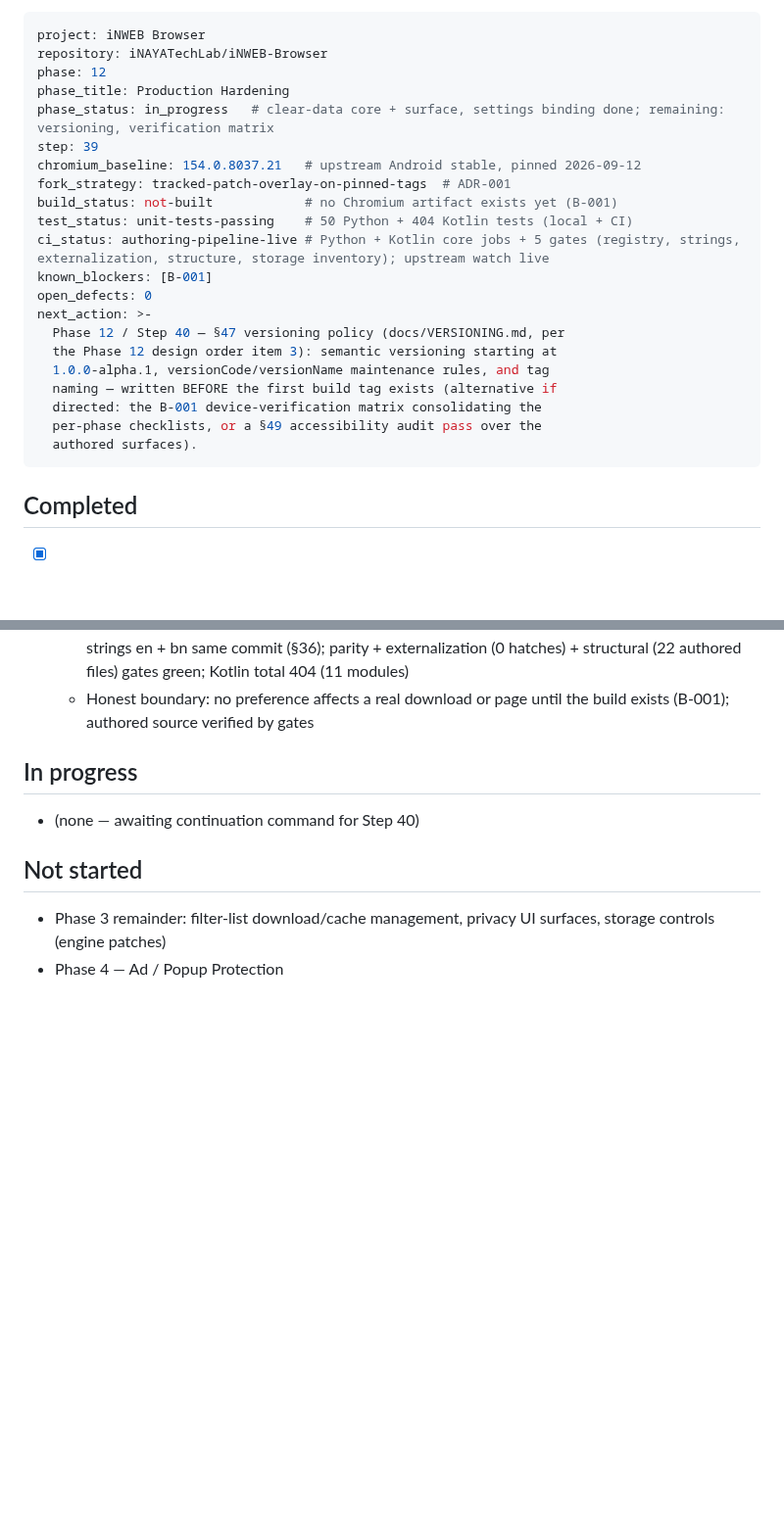
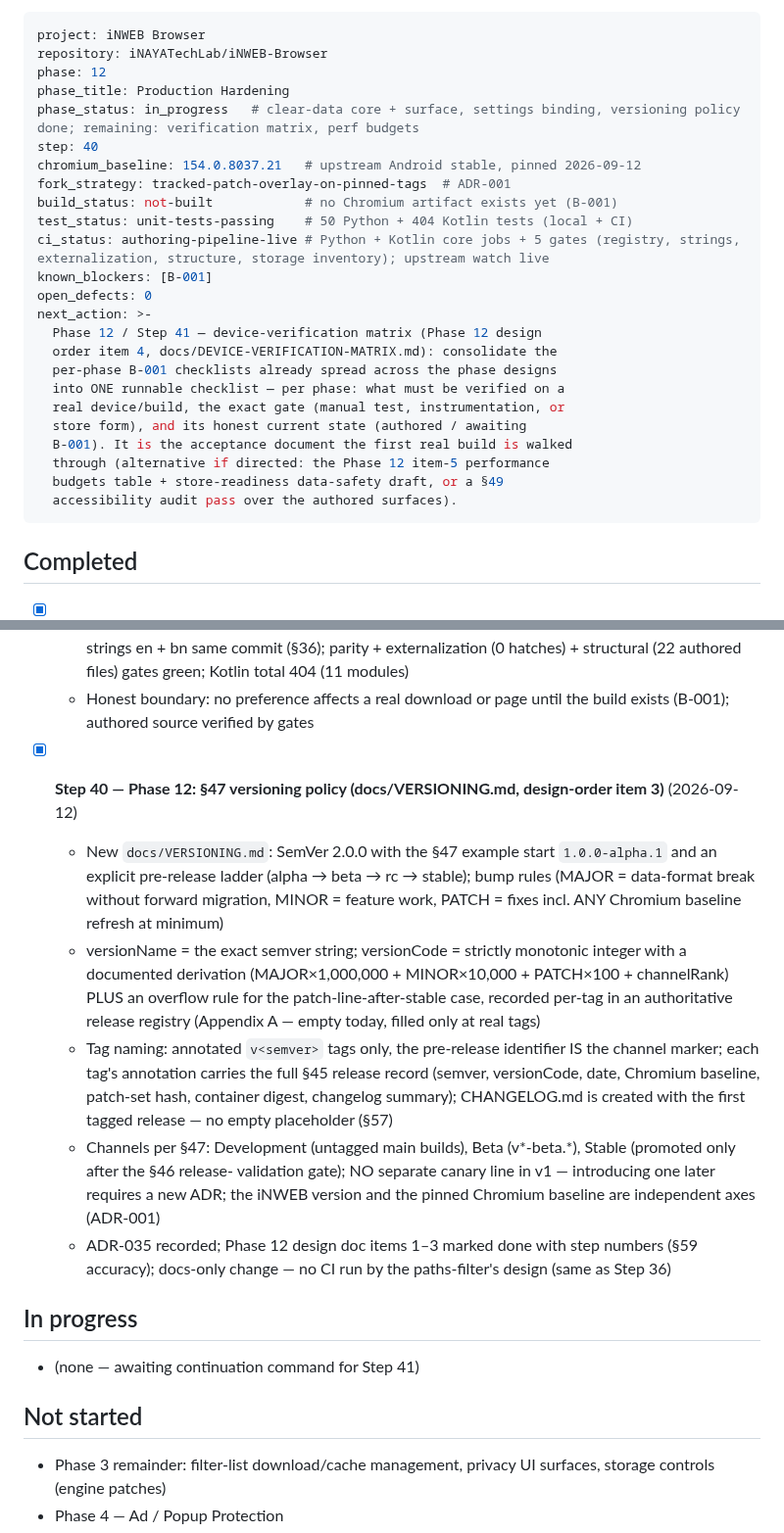
Before and after one commit to iNAYATechLab/iNWEB-Browser, a Markdown page: PROJECT_STATE.md, 2 parts joined by grey strips. Shown at 98% size. Rendered like a GitHub page; blank space fills up the shorter version.

Commit message:
chore(state): record Step 40 (§47 versioning policy), propose Step 41
PROJECT_STATE.md: step 40, ADR-035 (versioning contract), Step-40
completed entry, next action -> Step 41 device-verification matrix
(Phase 12 design-order item 4: one runnable per-phase B-001
checklist, the acceptance document for the first real build).
README.md: current step, phase row, release-engineering bullet links
the policy, docs-table row for VERSIONING.md.

````diff
--- a/PROJECT_STATE.md
+++ b/PROJECT_STATE.md
@@ -11,8 +11,8 @@ project: iNWEB Browser
 repository: iNAYATechLab/iNWEB-Browser
 phase: 12
 phase_title: Production Hardening
-phase_status: in_progress   # clear-data core + surface, settings binding done; remaining: versioning, verification matrix
-step: 39
+phase_status: in_progress   # clear-data core + surface, settings binding, versioning policy done; remaining: verification matrix, perf budgets
+step: 40
 chromium_baseline: 154.0.8037.21   # upstream Android stable, pinned 2026-09-12
 fork_strategy: tracked-patch-overlay-on-pinned-tags  # ADR-001
 build_status: not-built            # no Chromium artifact exists yet (B-001)
@@ -21,13 +21,16 @@ ci_status: authoring-pipeline-live # Python + Kotlin core jobs + 5 gates (regist
 known_blockers: [B-001]
 open_defects: 0
 next_action: >-
-  Phase 12 / Step 40 — §47 versioning policy (docs/VERSIONING.md, per
-  the Phase 12 design order item 3): semantic versioning starting at
-  1.0.0-alpha.1, versionCode/versionName maintenance rules, and tag
-  naming — written BEFORE the first build tag exists (alternative if
-  directed: the B-001 device-verification matrix consolidating the
-  per-phase checklists, or a §49 accessibility audit pass over the
-  authored surfaces).
+  Phase 12 / Step 41 — device-verification matrix (Phase 12 design
+  order item 4, docs/DEVICE-VERIFICATION-MATRIX.md): consolidate the
+  per-phase B-001 checklists already spread across the phase designs
+  into ONE runnable checklist — per phase: what must be verified on a
+  real device/build, the exact gate (manual test, instrumentation, or
+  store form), and its honest current state (authored / awaiting
+  B-001). It is the acceptance document the first real build is walked
+  through (alternative if directed: the Phase 12 item-5 performance
+  budgets table + store-readiness data-safety draft, or a §49
+  accessibility audit pass over the authored surfaces).
 ```
 
 ## Completed
@@ -821,10 +824,36 @@ next_action: >-
     files) gates green; Kotlin total 404 (11 modules)
   - Honest boundary: no preference affects a real download or page
     until the build exists (B-001); authored source verified by gates
+- [x] **Step 40 — Phase 12: §47 versioning policy (docs/VERSIONING.md, design-order item 3)** (2026-09-12)
+  - New `docs/VERSIONING.md`: SemVer 2.0.0 with the §47 example start
+    `1.0.0-alpha.1` and an explicit pre-release ladder
+    (alpha → beta → rc → stable); bump rules (MAJOR = data-format
+    break without forward migration, MINOR = feature work, PATCH =
+    fixes incl. ANY Chromium baseline refresh at minimum)
+  - versionName = the exact semver string; versionCode = strictly
+    monotonic integer with a documented derivation
+    (MAJOR×1,000,000 + MINOR×10,000 + PATCH×100 + channelRank) PLUS
+    an overflow rule for the patch-line-after-stable case, recorded
+    per-tag in an authoritative release registry (Appendix A — empty
+    today, filled only at real tags)
+  - Tag naming: annotated `v<semver>` tags only, the pre-release
+    identifier IS the channel marker; each tag's annotation carries
+    the full §45 release record (semver, versionCode, date, Chromium
+    baseline, patch-set hash, container digest, changelog summary);
+    CHANGELOG.md is created with the first tagged release — no empty
+    placeholder (§57)
+  - Channels per §47: Development (untagged main builds), Beta
+    (v*-beta.*), Stable (promoted only after the §46 release-
+    validation gate); NO separate canary line in v1 — introducing one
+    later requires a new ADR; the iNWEB version and the pinned
+    Chromium baseline are independent axes (ADR-001)
+  - ADR-035 recorded; Phase 12 design doc items 1–3 marked done with
+    step numbers (§59 accuracy); docs-only change — no CI run by the
+    paths-filter's design (same as Step 36)
 
 ## In progress
 
-- (none — awaiting continuation command for Step 40)
+- (none — awaiting continuation command for Step 41)
 
 ## Not started
 
````
Also changed, not shown: other parts of PROJECT_STATE.md (+2 -1 lines), README.md (+7 -3 lines).
